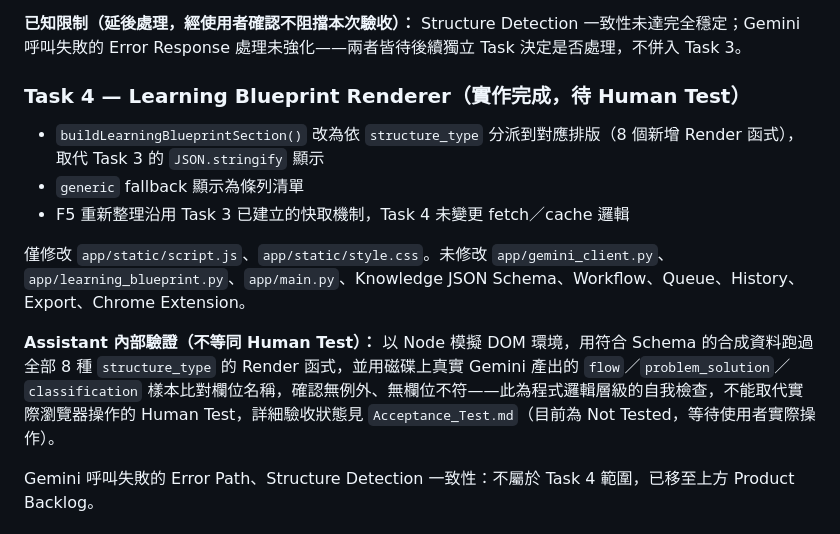
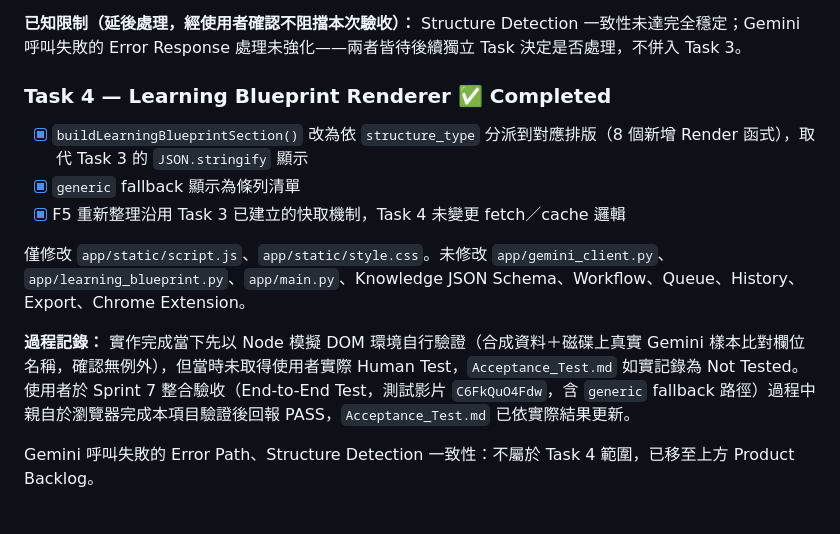
Before and after one commit to YL8882/yb-knowledge-factory-web, a Markdown page: TODO.md, the part around the change. Rendered like a GitHub page.

```diff
--- a/TODO.md
+++ b/TODO.md
@@ -228,15 +228,15 @@ Sprint 7 後續開發順序重新確認：Task 3 Knowledge Structure Engine →
 
 **已知限制（延後處理，經使用者確認不阻擋本次驗收）：** Structure Detection 一致性未達完全穩定；Gemini 呼叫失敗的 Error Response 處理未強化——兩者皆待後續獨立 Task 決定是否處理，不併入 Task 3。
 
-### Task 4 — Learning Blueprint Renderer（實作完成，待 Human Test）
+### Task 4 — Learning Blueprint Renderer ✅ Completed
 
-- `buildLearningBlueprintSection()` 改為依 `structure_type` 分派到對應排版（8 個新增 Render 函式），取代 Task 3 的 `JSON.stringify` 顯示
-- `generic` fallback 顯示為條列清單
-- F5 重新整理沿用 Task 3 已建立的快取機制，Task 4 未變更 fetch／cache 邏輯
+- [x] `buildLearningBlueprintSection()` 改為依 `structure_type` 分派到對應排版（8 個新增 Render 函式），取代 Task 3 的 `JSON.stringify` 顯示
+- [x] `generic` fallback 顯示為條列清單
+- [x] F5 重新整理沿用 Task 3 已建立的快取機制，Task 4 未變更 fetch／cache 邏輯
 
 僅修改 `app/static/script.js`、`app/static/style.css`。未修改 `app/gemini_client.py`、`app/learning_blueprint.py`、`app/main.py`、Knowledge JSON Schema、Workflow、Queue、History、Export、Chrome Extension。
 
-**Assistant 內部驗證（不等同 Human Test）：** 以 Node 模擬 DOM 環境，用符合 Schema 的合成資料跑過全部 8 種 `structure_type` 的 Render 函式，並用磁碟上真實 Gemini 產出的 `flow`／`problem_solution`／`classification` 樣本比對欄位名稱，確認無例外、無欄位不符——此為程式邏輯層級的自我檢查，不能取代實際瀏覽器操作的 Human Test，詳細驗收狀態見 `Acceptance_Test.md`（目前為 Not Tested，等待使用者實際操作）。
+**過程記錄：** 實作完成當下先以 Node 模擬 DOM 環境自行驗證（合成資料＋磁碟上真實 Gemini 樣本比對欄位名稱，確認無例外），但當時未取得使用者實際 Human Test，`Acceptance_Test.md` 如實記錄為 Not Tested。使用者於 Sprint 7 整合驗收（End-to-End Test，測試影片 `C6FkQuO4Fdw`，含 `generic` fallback 路徑）過程中親自於瀏覽器完成本項目驗證後回報 PASS，`Acceptance_Test.md` 已依實際結果更新。
 
 Gemini 呼叫失敗的 Error Path、Structure Detection 一致性：不屬於 Task 4 範圍，已移至上方 Product Backlog。
 
```
Also changed, not shown: Acceptance_Test.md (+9 -9 lines).
